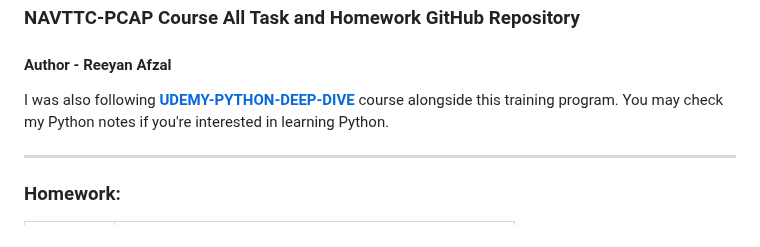
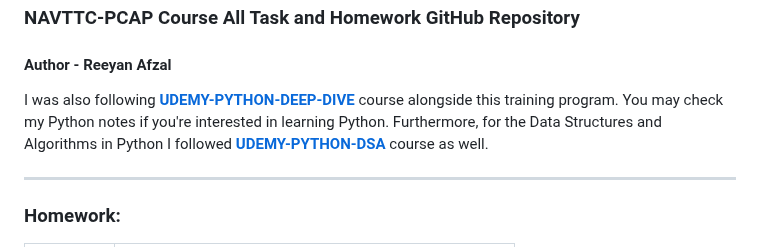
Before and after one commit to reeyan-afzal/NAVTTC_PCAP, a Markdown page: README.md, the part around the change. Drawn GitHub-style.

```diff
--- a/README.md
+++ b/README.md
@@ -2,7 +2,7 @@
 
 #### Author - Reeyan Afzal
 
-I was also following **[UDEMY-PYTHON-DEEP-DIVE](https://github.com/reeyan-afzal/UDEMY_PYTHON_DEEP_DIVE)** course alongside this training program. You may check my Python notes if you're interested in learning Python.
+I was also following **[UDEMY-PYTHON-DEEP-DIVE](https://github.com/reeyan-afzal/UDEMY_PYTHON_DEEP_DIVE)** course alongside this training program. You may check my Python notes if you're interested in learning Python. Furthermore, for the Data Structures and Algorithms in Python I followed **[UDEMY-PYTHON-DSA](https://github.com/reeyan-afzal/UDEMY_PYTHON_DSA)** course as well.
 
 ___
 
```
